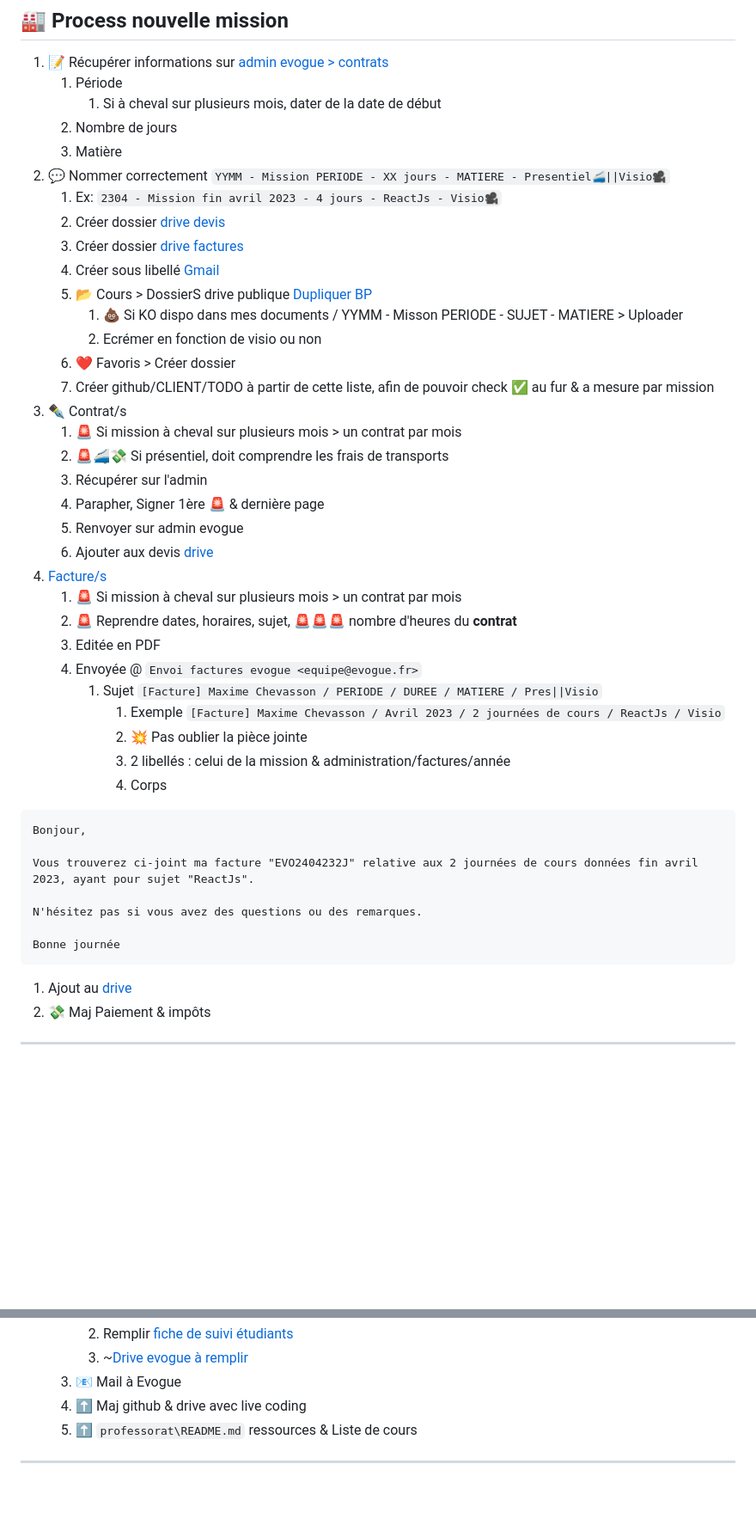
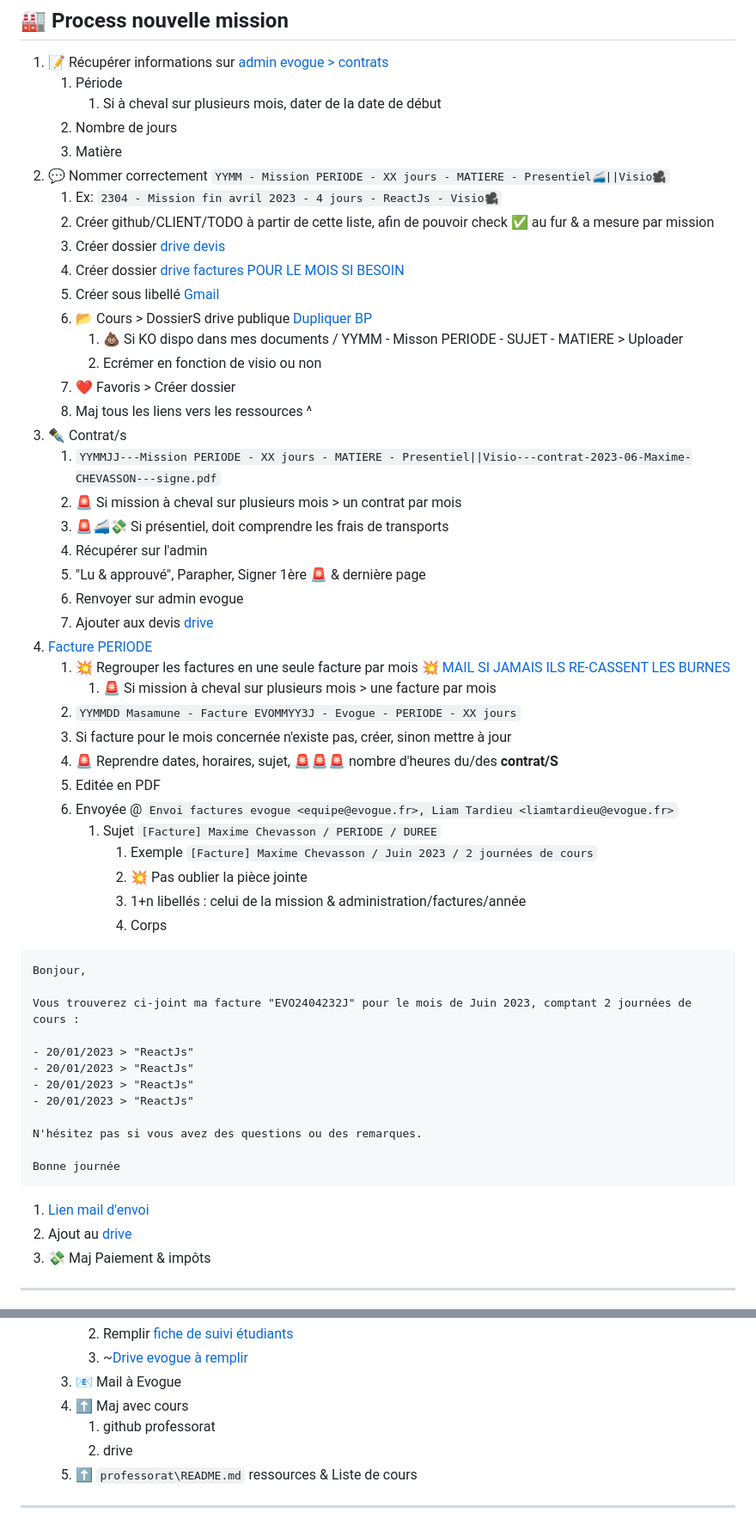
Before and after one commit to youpiwaza/professorat, a Markdown page: README.md, 2 parts joined by grey strips. Shown: that part at 86% size. Drawn GitHub-style; blank space fills up the shorter version.

Commit message:
🐬MOD: Process

````diff
--- a/README.md
+++ b/README.md
@@ -25,44 +25,55 @@ Plus simple pour les mises à jour des corrections, etc.
    3. Matière
 2. 💬 Nommer correctement `YYMM - Mission PERIODE - XX jours - MATIERE - Presentiel🚄||Visio🎥`
    1. Ex: `2304 - Mission fin avril 2023 - 4 jours - ReactJs - Visio🎥`
-   2. Créer dossier [drive devis](https://drive.google.com/drive/folders/1HbdFkhxNmNFAzo3BcMbmf4l-bYOYYhkX)
-   3. Créer dossier [drive factures](https://drive.google.com/drive/folders/1cMgHqCLoBZPZb9nkJzn7mXevOZTOfeCA)
-   4. Créer sous libellé [Gmail](https://mail.google.com/mail/u/0/#label/Auto+entrepreneur%2FEvogue+%F0%9F%8E%93)
-   5. 📂 Cours > DossierS drive publique [Dupliquer BP](https://drive.google.com/drive/folders/18xqLGqmPkGqhSIuAFlM_DOz_CIfkJFwM)
+   2. Créer github/CLIENT/TODO à partir de cette liste, afin de pouvoir check ✅ au fur & a mesure par mission
+   3. Créer dossier [drive devis](https://drive.google.com/drive/folders/1HbdFkhxNmNFAzo3BcMbmf4l-bYOYYhkX)
+   4. Créer dossier [drive factures POUR LE MOIS SI BESOIN](https://drive.google.com/drive/folders/1cMgHqCLoBZPZb9nkJzn7mXevOZTOfeCA)
+   5. Créer sous libellé [Gmail](https://mail.google.com/mail/u/0/#label/Auto+entrepreneur%2FEvogue+%F0%9F%8E%93)
+   6. 📂 Cours > DossierS drive publique [Dupliquer BP](https://drive.google.com/drive/folders/18xqLGqmPkGqhSIuAFlM_DOz_CIfkJFwM)
       1. 💩 Si KO dispo dans mes documents / YYMM - Misson PERIODE - SUJET - MATIERE > Uploader
       2. Ecrémer en fonction de visio ou non
-   6. ❤️ Favoris > Créer dossier
-   7. Créer github/CLIENT/TODO à partir de cette liste, afin de pouvoir check ✅ au fur & a mesure par mission
+   7. ❤️ Favoris > Créer dossier
+   8. Maj tous les liens vers les ressources ^
 3. ✒️ Contrat/s
-   1. 🚨 Si mission à cheval sur plusieurs mois > un contrat par mois
-   2. 🚨🚄💸 Si présentiel, doit comprendre les frais de transports
-   3. Récupérer sur l'admin
-   4. Parapher, Signer 1ère 🚨 & dernière page
-   5. Renvoyer sur admin evogue
-   6. Ajouter aux devis [drive](https://drive.google.com/drive/folders/1HbdFkhxNmNFAzo3BcMbmf4l-bYOYYhkX)
-4. [Facture/s](https://drive.google.com/drive/folders/1cMgHqCLoBZPZb9nkJzn7mXevOZTOfeCA)
-   1. 🚨 Si mission à cheval sur plusieurs mois > un contrat par mois
-   2. 🚨 Reprendre dates, horaires, sujet, 🚨🚨🚨 nombre d'heures du **contrat**
-   3. Editée en PDF
-   4. Envoyée @ `Envoi factures evogue <equipe@evogue.fr>`
-      1. Sujet `[Facture] Maxime Chevasson / PERIODE / DUREE / MATIERE / Pres||Visio`
-         1. Exemple `[Facture] Maxime Chevasson / Avril 2023 / 2 journées de cours / ReactJs / Visio`
+   1. `YYMMJJ---Mission PERIODE - XX jours - MATIERE - Presentiel||Visio---contrat-2023-06-Maxime-CHEVASSON---signe.pdf`
+   2. 🚨 Si mission à cheval sur plusieurs mois > un contrat par mois
+   3. 🚨🚄💸 Si présentiel, doit comprendre les frais de transports
+   4. Récupérer sur l'admin
+   5. "Lu & approuvé", Parapher, Signer 1ère 🚨 & dernière page
+   6. Renvoyer sur admin evogue
+   7. Ajouter aux devis [drive](https://drive.google.com/drive/folders/1HbdFkhxNmNFAzo3BcMbmf4l-bYOYYhkX)
+4. [Facture PERIODE](https://drive.google.com/drive/folders/1cMgHqCLoBZPZb9nkJzn7mXevOZTOfeCA)
+   1. 💥 Regrouper les factures en une seule facture par mois 💥 [MAIL SI JAMAIS ILS RE-CASSENT LES BURNES](https://mail.google.com/mail/u/0/#inbox/KtbxLwgptBbwPQKZQLcChzvkqBfLfnSRwg)
+      1. 🚨 Si mission à cheval sur plusieurs mois > une facture par mois
+   2. `YYMMDD Masamune - Facture EVOMMYY3J - Evogue - PERIODE - XX jours`
+   3. Si facture pour le mois concernée n'existe pas, créer, sinon mettre à jour
+   4. 🚨 Reprendre dates, horaires, sujet, 🚨🚨🚨 nombre d'heures du/des **contrat/S**
+   5. Editée en PDF
+   6. Envoyée @ `Envoi factures evogue <equipe@evogue.fr>, Liam Tardieu <liamtardieu@evogue.fr>`
+      1. Sujet `[Facture] Maxime Chevasson / PERIODE / DUREE`
+         1. Exemple `[Facture] Maxime Chevasson / Juin 2023 / 2 journées de cours`
          2. 💥 Pas oublier la pièce jointe
-         3. 2 libellés : celui de la mission & administration/factures/année
+         3. 1+n libellés : celui de la mission & administration/factures/année
          4. Corps
 
 ```txt
 Bonjour,
 
-Vous trouverez ci-joint ma facture "EVO2404232J" relative aux 2 journées de cours données fin avril 2023, ayant pour sujet "ReactJs".
+Vous trouverez ci-joint ma facture "EVO2404232J" pour le mois de Juin 2023, comptant 2 journées de cours :
+
+- 20/01/2023 > "ReactJs"
+- 20/01/2023 > "ReactJs"
+- 20/01/2023 > "ReactJs"
+- 20/01/2023 > "ReactJs"
 
 N'hésitez pas si vous avez des questions ou des remarques.
 
 Bonne journée
 ```
 
-   1. Ajout au [drive](https://drive.google.com/drive/folders/1cMgHqCLoBZPZb9nkJzn7mXevOZTOfeCA)
-   2. 💸 Maj Paiement & impôts
+   1. [Lien mail d'envoi](XXX)
+   2. Ajout au [drive](https://drive.google.com/drive/folders/1cMgHqCLoBZPZb9nkJzn7mXevOZTOfeCA)
+   3. 💸 Maj Paiement & impôts
 
 ---
 
@@ -152,7 +165,9 @@ Bonne journée
       2. Remplir [fiche de suivi étudiants](https://docs.google.com/document/d/1A-PEmVYV8dtTM13jTy7xvIxcLadfElXltI6aoaAnTVY/edit)
       3. ~[Drive evogue à remplir](https://evogue.fr/formateur/evaluations)
    3. 📧 Mail à Evogue
-   4. ⬆️ Maj github & drive avec live coding
+   4. ⬆️ Maj avec cours
+      1. github professorat
+      2. drive
    5. ⬆️ `professorat\README.md` ressources & Liste de cours
 
 ---
````
Also changed, not shown: other parts of README.md (+4 -2 lines).
